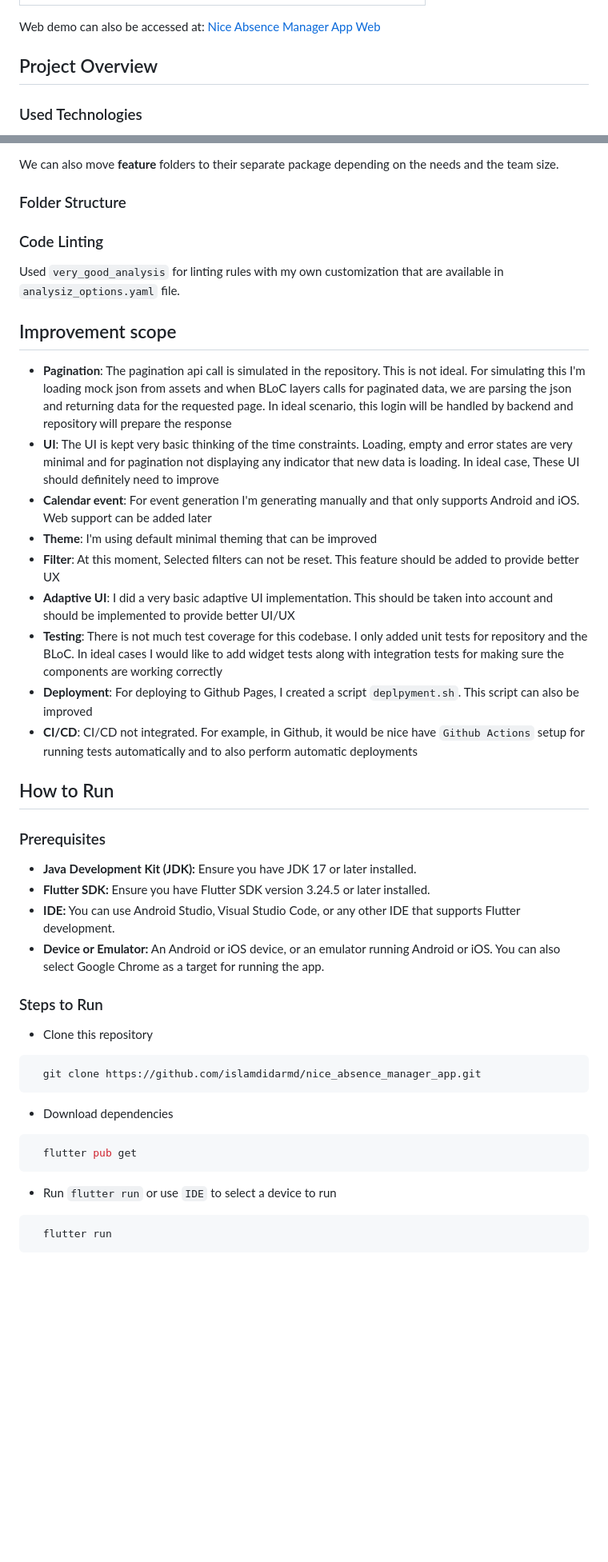
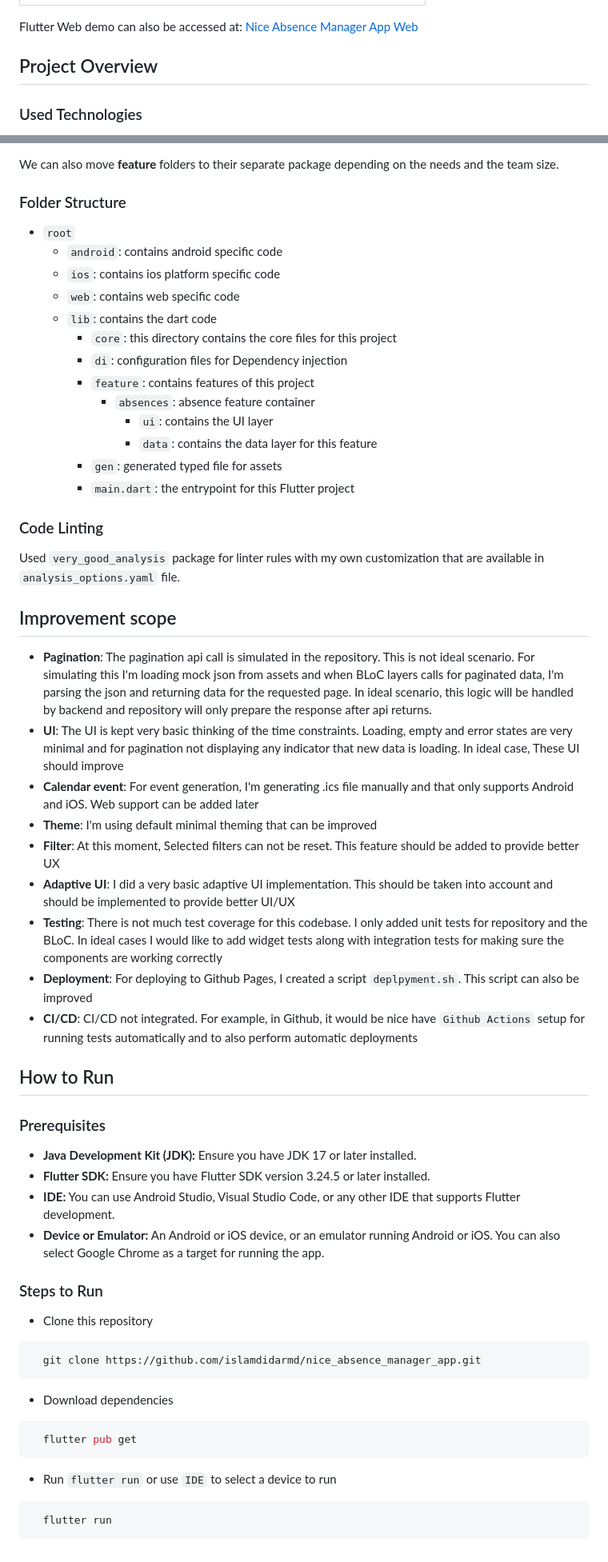
Before and after one commit to islamdidarmd/nice_absence_manager_app, a Markdown page: README.md, 2 parts joined by grey strips. Shown at 80% size. GitHub-like rendering; blank space fills up the shorter version.

Commit message:
Update readme instruction with folder structure

````diff
--- a/README.md
+++ b/README.md
@@ -49,7 +52,8 @@ This app displays the list of absences with information of employees.
 |---------------------------------------|
 | <img src="demo/web.gif" width="480"/> |
 
-Web demo can also be accessed at: [Nice Absence Manager App Web](https://islamdidarmd.github.io/nice_absence_manager_app/)
+Flutter Web demo can also be accessed
+at: [Nice Absence Manager App Web](https://islamdidarmd.github.io/nice_absence_manager_app/)
 
 ## Project Overview
 
@@ -89,51 +93,74 @@ the needs and the team size.
 
 ### Folder Structure
 
+- `root`
+    - `android`: contains android specific code
+    - `ios`: contains ios platform specific code
+    - `web`: contains web specific code
+    - `lib`: contains the dart code
+        - `core`: this directory contains the core files for this project
+        - `di`: configuration files for Dependency injection
+        - `feature`: contains features of this project
+            - `absences`: absence feature container
+                - `ui`: contains the UI layer
+                - `data`: contains the data layer for this feature
+        - `gen`: generated typed file for assets
+        - `main.dart`: the entrypoint for this Flutter project
+
 ### Code Linting
 
-Used `very_good_analysis` for linting rules with my own customization that are
-available in `analysiz_options.yaml` file.
+Used `very_good_analysis` package for linter rules with my own customization that are
+available in `analysis_options.yaml` file.
 
 ## Improvement scope
 
-- **Pagination**: The pagination api call is simulated in the repository. This is not ideal.
-For simulating this I'm loading mock json from assets and when BLoC layers calls
-for paginated data, we are parsing the json and returning data for the requested page.
-In ideal scenario, this login will be handled by backend and repository will prepare
-the response
+- **Pagination**: The pagination api call is simulated in the repository. This is not ideal scenario.
+  For simulating this I'm loading mock json from assets and when BLoC layers calls
+  for paginated data, I'm parsing the json and returning data for the requested page.
+  In ideal scenario, this logic will be handled by backend and repository will only prepare
+  the response after api returns.
 - **UI**: The UI is kept very basic thinking of the time constraints. Loading, empty and error states
-are very minimal and for pagination not displaying any indicator that new data is loading. In ideal case,
-These UI should definitely need to improve
-- **Calendar event**: For event generation I'm generating manually and that only supports Android and iOS.
-Web support can be added later
+  are very minimal and for pagination not displaying any indicator that new data is loading. In ideal case,
+  These UI should improve
+- **Calendar event**: For event generation, I'm generating .ics file manually and that only supports Android and iOS.
+  Web support can be added later
 - **Theme**: I'm using default minimal theming that can be improved
 - **Filter**: At this moment, Selected filters can not be reset. This feature should be added to provide better UX
 - **Adaptive UI**: I did a very basic adaptive UI implementation. This should be taken into account and
-should be implemented to provide better UI/UX
+  should be implemented to provide better UI/UX
 - **Testing**: There is not much test coverage for this codebase. I only added unit tests for repository
-and the BLoC. In ideal cases I would like to add widget tests along with integration tests for
-making sure the components are working correctly
+  and the BLoC. In ideal cases I would like to add widget tests along with integration tests for
+  making sure the components are working correctly
 - **Deployment**: For deploying to Github Pages, I created a script `deplpyment.sh`. This script can also be improved
 - **CI/CD**: CI/CD not integrated. For example, in Github, it would be nice have `Github Actions` setup for
-running tests automatically and to also perform automatic deployments
+  running tests automatically and to also perform automatic deployments
 
 ## How to Run
+
 ### Prerequisites
+
 * **Java Development Kit (JDK):** Ensure you have JDK 17 or later installed.
 * **Flutter SDK:** Ensure you have Flutter SDK version 3.24.5 or later installed.
 * **IDE:** You can use Android Studio, Visual Studio Code, or any other IDE that supports Flutter development.
-* **Device or Emulator:** An Android or iOS device, or an emulator running Android or iOS. You can also select Google Chrome as a target for running the app.
+* **Device or Emulator:** An Android or iOS device, or an emulator running Android or iOS. You can also select Google
+  Chrome as a target for running the app.
 
 ### Steps to Run
+
 - Clone this repository
+
 ```shell
   git clone https://github.com/islamdidarmd/nice_absence_manager_app.git
 ```
+
 - Download dependencies
+
 ```shell
   flutter pub get
 ```
+
 - Run `flutter run` or use `IDE` to select a device to run
+
 ```shell
   flutter run
 ```
````
Also changed, not shown: other parts of README.md (+13 -10 lines).
